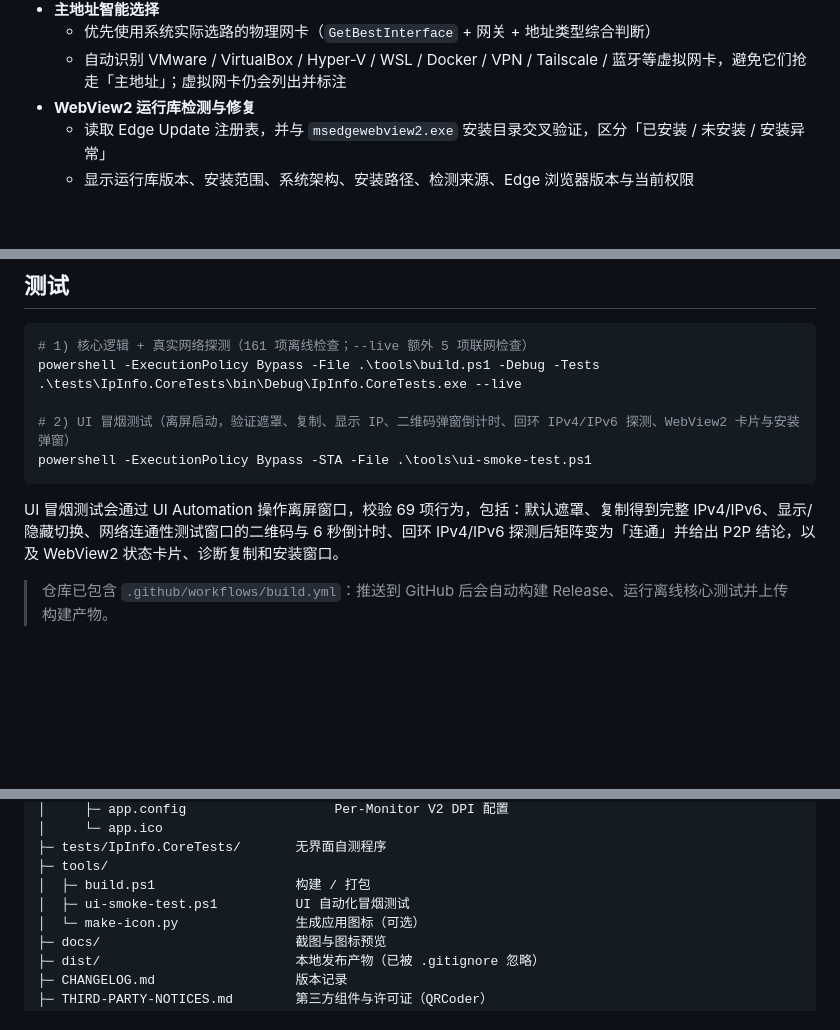
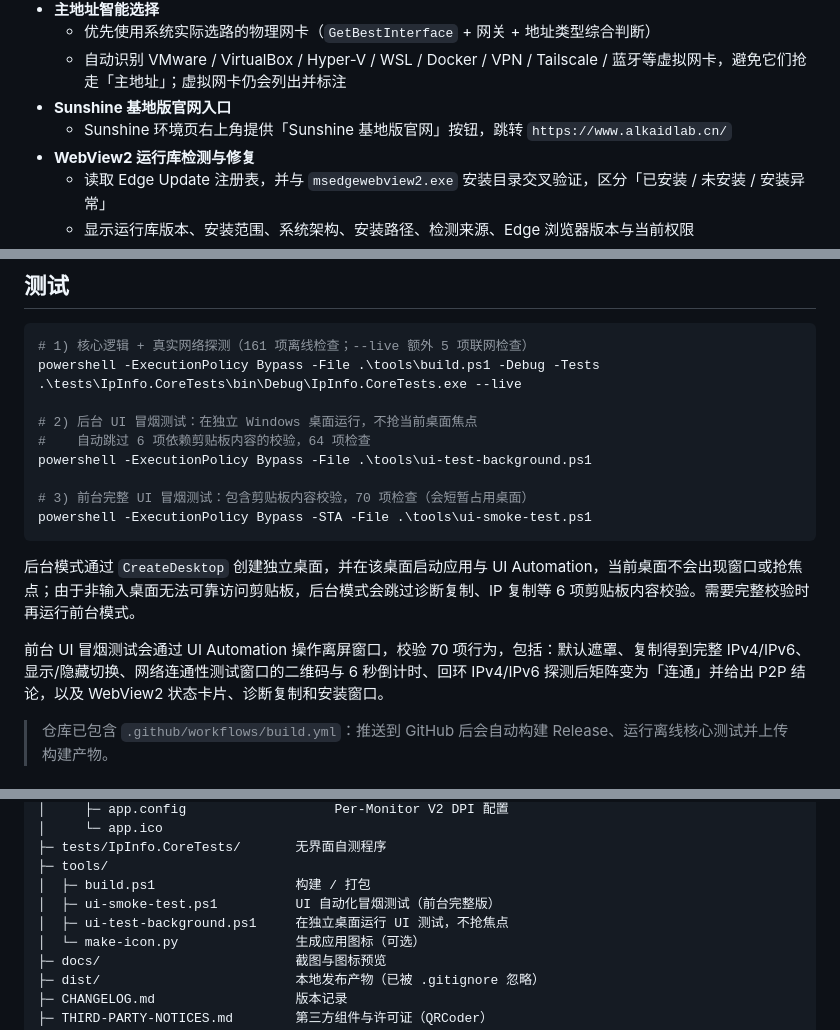
Before and after one commit to BlackShinex/ZayuToolbox, a Markdown page: README.md, 3 parts joined by grey strips. Rendered like a GitHub page; blank space fills up the shorter version.

````diff
--- a/README.md
+++ b/README.md
@@ -39,6 +39,8 @@
 - **主地址智能选择**
   - 优先使用系统实际选路的物理网卡（`GetBestInterface` + 网关 + 地址类型综合判断）
   - 自动识别 VMware / VirtualBox / Hyper-V / WSL / Docker / VPN / Tailscale / 蓝牙等虚拟网卡，避免它们抢走「主地址」；虚拟网卡仍会列出并标注
+- **Sunshine 基地版官网入口**
+  - Sunshine 环境页右上角提供「Sunshine 基地版官网」按钮，跳转 `https://www.alkaidlab.cn/`
 - **WebView2 运行库检测与修复**
   - 读取 Edge Update 注册表，并与 `msedgewebview2.exe` 安装目录交叉验证，区分「已安装 / 未安装 / 安装异常」
   - 显示运行库版本、安装范围、系统架构、安装路径、检测来源、Edge 浏览器版本与当前权限
@@ -89,11 +91,17 @@ powershell -ExecutionPolicy Bypass -File .\tools\build.ps1 -Release -Package -Zi
 powershell -ExecutionPolicy Bypass -File .\tools\build.ps1 -Debug -Tests
 .\tests\IpInfo.CoreTests\bin\Debug\IpInfo.CoreTests.exe --live
 
-# 2) UI 冒烟测试（离屏启动，验证遮罩、复制、显示 IP、二维码弹窗倒计时、回环 IPv4/IPv6 探测、WebView2 卡片与安装弹窗）
+# 2) 后台 UI 冒烟测试：在独立 Windows 桌面运行，不抢当前桌面焦点
+#    自动跳过 6 项依赖剪贴板内容的校验，64 项检查
+powershell -ExecutionPolicy Bypass -File .\tools\ui-test-background.ps1
+
+# 3) 前台完整 UI 冒烟测试：包含剪贴板内容校验，70 项检查（会短暂占用桌面）
 powershell -ExecutionPolicy Bypass -STA -File .\tools\ui-smoke-test.ps1
 ```
 
-UI 冒烟测试会通过 UI Automation 操作离屏窗口，校验 69 项行为，包括：默认遮罩、复制得到完整 IPv4/IPv6、显示/隐藏切换、网络连通性测试窗口的二维码与 6 秒倒计时、回环 IPv4/IPv6 探测后矩阵变为「连通」并给出 P2P 结论，以及 WebView2 状态卡片、诊断复制和安装窗口。
+后台模式通过 `CreateDesktop` 创建独立桌面，并在该桌面启动应用与 UI Automation，当前桌面不会出现窗口或抢焦点；由于非输入桌面无法可靠访问剪贴板，后台模式会跳过诊断复制、IP 复制等 6 项剪贴板内容校验。需要完整校验时再运行前台模式。
+
+前台 UI 冒烟测试会通过 UI Automation 操作离屏窗口，校验 70 项行为，包括：默认遮罩、复制得到完整 IPv4/IPv6、显示/隐藏切换、网络连通性测试窗口的二维码与 6 秒倒计时、回环 IPv4/IPv6 探测后矩阵变为「连通」并给出 P2P 结论，以及 WebView2 状态卡片、诊断复制和安装窗口。
 
 > 仓库已包含 `.github/workflows/build.yml`：推送到 GitHub 后会自动构建 Release、运行离线核心测试并上传构建产物。
 
@@ -137,7 +145,8 @@ ip-info/
 ├─ tests/IpInfo.CoreTests/       无界面自测程序
 ├─ tools/
 │  ├─ build.ps1                  构建 / 打包
-│  ├─ ui-smoke-test.ps1          UI 自动化冒烟测试
+│  ├─ ui-smoke-test.ps1          UI 自动化冒烟测试（前台完整版）
+│  ├─ ui-test-background.ps1     在独立桌面运行 UI 测试，不抢焦点
 │  └─ make-icon.py               生成应用图标（可选）
 ├─ docs/                         截图与图标预览
 ├─ dist/                         本地发布产物（已被 .gitignore 忽略）
````
Also changed, not shown: CHANGELOG.md (+3 -1 lines), docs/sunshine-preview.png (added), 7 other files.
